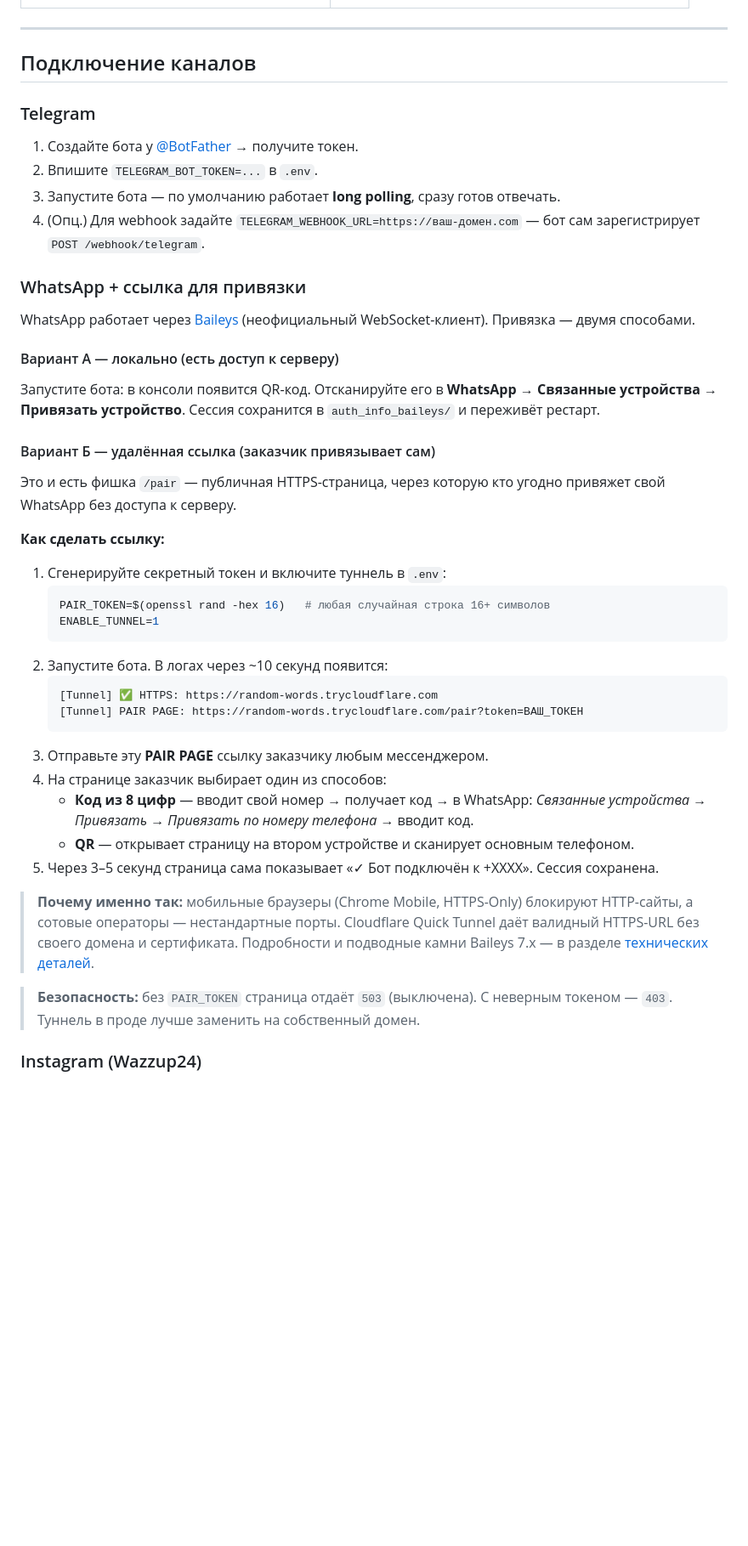
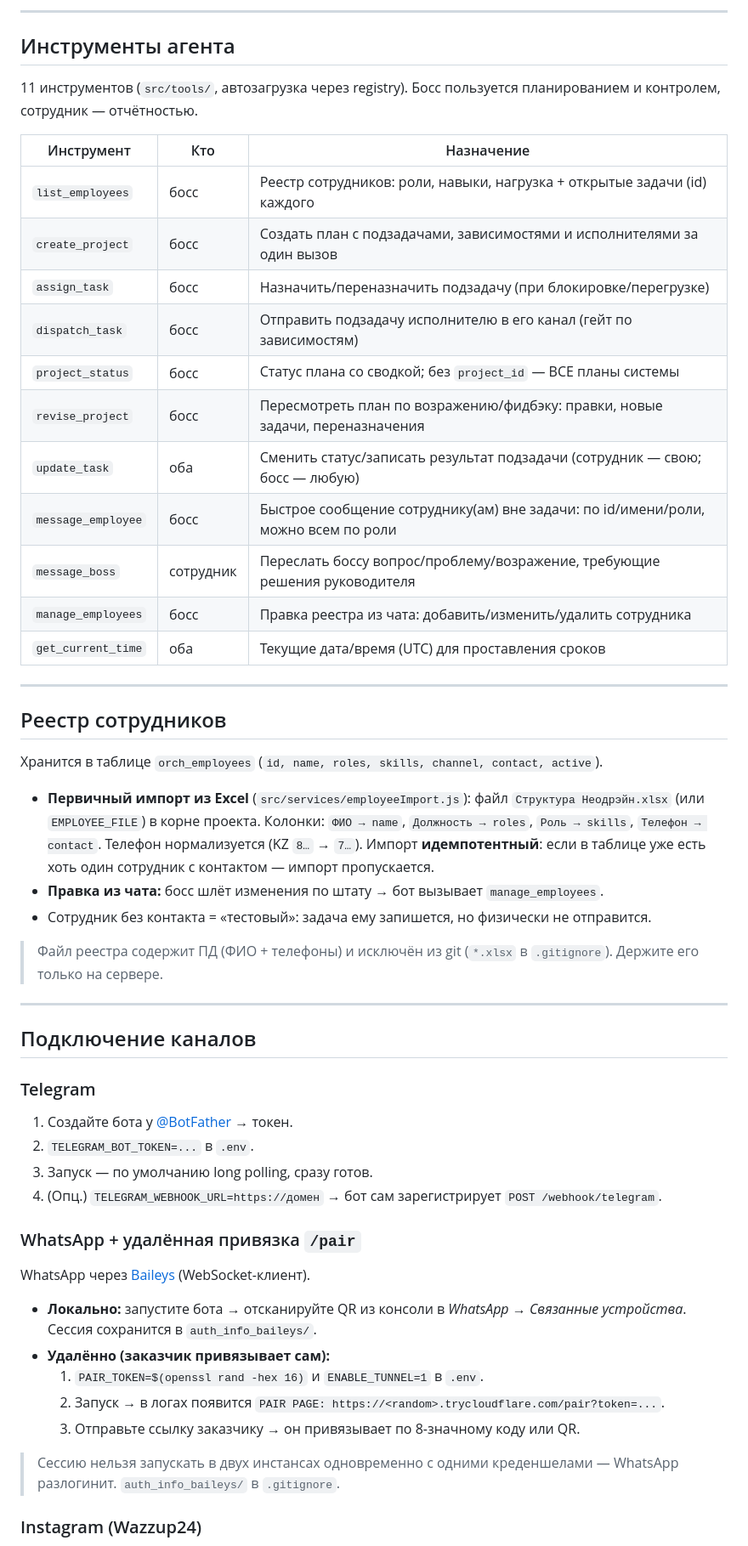
Before and after one commit to Codekeeper45/core_bot, a Markdown page: README.md, the part around one of its changes. Shown at 85% size. Rendered like a GitHub page; blank space fills up the shorter version.

````diff
--- a/README.md
+++ b/README.md
@@ -214,3 +260,40 @@ docker compose up --build
+---
+
+## Инструменты агента
+
+11 инструментов (`src/tools/`, автозагрузка через registry). Босс пользуется планированием и
+контролем, сотрудник — отчётностью.
+
+| Инструмент | Кто | Назначение |
+|---|---|---|
+| `list_employees` | босс | Реестр сотрудников: роли, навыки, нагрузка + открытые задачи (id) каждого |
+| `create_project` | босс | Создать план с подзадачами, зависимостями и исполнителями за один вызов |
+| `assign_task` | босс | Назначить/переназначить подзадачу (при блокировке/перегрузке) |
+| `dispatch_task` | босс | Отправить подзадачу исполнителю в его канал (гейт по зависимостям) |
+| `project_status` | босс | Статус плана со сводкой; без `project_id` — ВСЕ планы системы |
+| `revise_project` | босс | Пересмотреть план по возражению/фидбэку: правки, новые задачи, переназначения |
+| `update_task` | оба | Сменить статус/записать результат подзадачи (сотрудник — свою; босс — любую) |
+| `message_employee` | босс | Быстрое сообщение сотруднику(ам) вне задачи: по id/имени/роли, можно всем по роли |
+| `message_boss` | сотрудник | Переслать боссу вопрос/проблему/возражение, требующие решения руководителя |
+| `manage_employees` | босс | Правка реестра из чата: добавить/изменить/удалить сотрудника |
+| `get_current_time` | оба | Текущие дата/время (UTC) для проставления сроков |
+
+---
+
+## Реестр сотрудников
+
+Хранится в таблице `orch_employees` (`id, name, roles, skills, channel, contact, active`).
+
+- **Первичный импорт из Excel** (`src/services/employeeImport.js`): файл
+  `Структура Неодрэйн.xlsx` (или `EMPLOYEE_FILE`) в корне проекта. Колонки:
+  `ФИО → name`, `Должность → roles`, `Роль → skills`, `Телефон → contact`. Телефон
+  нормализуется (KZ `8…` → `7…`). Импорт **идемпотентный**: если в таблице уже есть хоть один
+  сотрудник с контактом — импорт пропускается.
+- **Правка из чата:** босс шлёт изменения по штату → бот вызывает `manage_employees`.
+- Сотрудник без контакта = «тестовый»: задача ему запишется, но физически не отправится.
+
+> Файл реестра содержит ПД (ФИО + телефоны) и исключён из git (`*.xlsx` в `.gitignore`).
+> Держите его только на сервере.
 
 ---
 
@@ -218,44 +301,24 @@ docker compose up --build
 
 ### Telegram
 
-1. Создайте бота у [@BotFather](https://t.me/BotFather) → получите токен.
-2. Впишите `TELEGRAM_BOT_TOKEN=...` в `.env`.
-3. Запустите бота — по умолчанию работает **long polling**, сразу готов отвечать.
-4. (Опц.) Для webhook задайте `TELEGRAM_WEBHOOK_URL=https://ваш-домен.com` — бот сам зарегистрирует `POST /webhook/telegram`.
+1. Создайте бота у [@BotFather](https://t.me/BotFather) → токен.
+2. `TELEGRAM_BOT_TOKEN=...` в `.env`.
+3. Запуск — по умолчанию long polling, сразу готов.
+4. (Опц.) `TELEGRAM_WEBHOOK_URL=https://домен` → бот сам зарегистрирует `POST /webhook/telegram`.
 
-### WhatsApp + ссылка для привязки
+### WhatsApp + удалённая привязка `/pair`
 
-WhatsApp работает через [Baileys](https://github.com/WhiskeySockets/Baileys) (неофициальный WebSocket-клиент). Привязка — двумя способами.
+WhatsApp через [Baileys](https://github.com/WhiskeySockets/Baileys) (WebSocket-клиент).
 
-#### Вариант А — локально (есть доступ к серверу)
+- **Локально:** запустите бота → отсканируйте QR из консоли в *WhatsApp → Связанные устройства*.
+  Сессия сохранится в `auth_info_baileys/`.
+- **Удалённо (заказчик привязывает сам):**
+  1. `PAIR_TOKEN=$(openssl rand -hex 16)` и `ENABLE_TUNNEL=1` в `.env`.
+  2. Запуск → в логах появится `PAIR PAGE: https://<random>.trycloudflare.com/pair?token=...`.
+  3. Отправьте ссылку заказчику → он привязывает по 8-значному коду или QR.
 
-Запустите бота: в консоли появится QR-код. Отсканируйте его в **WhatsApp → Связанные устройства → Привязать устройство**. Сессия сохранится в `auth_info_baileys/` и переживёт рестарт.
-
-#### Вариант Б — удалённая ссылка (заказчик привязывает сам)
-
-Это и есть фишка `/pair` — публичная HTTPS-страница, через которую кто угодно привяжет свой WhatsApp без доступа к серверу.
-
-**Как сделать ссылку:**
-
-1. Сгенерируйте секретный токен и включите туннель в `.env`:
-   ```bash
-   PAIR_TOKEN=$(openssl rand -hex 16)   # любая случайная строка 16+ символов
-   ENABLE_TUNNEL=1
-   ```
-2. Запустите бота. В логах через ~10 секунд появится:
-   ```
-   [Tunnel] ✅ HTTPS: https://random-words.trycloudflare.com
-   [Tunnel] PAIR PAGE: https://random-words.trycloudflare.com/pair?token=ВАШ_ТОКЕН
-   ```
-3. Отправьте эту **PAIR PAGE** ссылку заказчику любым мессенджером.
-4. На странице заказчик выбирает один из способов:
-   - **Код из 8 цифр** — вводит свой номер → получает код → в WhatsApp: *Связанные устройства → Привязать → Привязать по номеру телефона* → вводит код.
-   - **QR** — открывает страницу на втором устройстве и сканирует основным телефоном.
-5. Через 3–5 секунд страница сама показывает «✓ Бот подключён к +XXXX». Сессия сохранена.
-
-> **Почему именно так:** мобильные браузеры (Chrome Mobile, HTTPS-Only) блокируют HTTP-сайты, а сотовые операторы — нестандартные порты. Cloudflare Quick Tunnel даёт валидный HTTPS-URL без своего домена и сертификата. Подробности и подводные камни Baileys 7.x — в разделе [технических деталей](#5-веб-страница-привязки-pair).
-
-> **Безопасность:** без `PAIR_TOKEN` страница отдаёт `503` (выключена). С неверным токеном — `403`. Туннель в проде лучше заменить на собственный домен.
+> Сессию нельзя запускать в двух инстансах одновременно с одними креденшелами — WhatsApp
+> разлогинит. `auth_info_baileys/` в `.gitignore`.
 
 ### Instagram (Wazzup24)
 
````
Also changed, not shown: other parts of README.md (+208 -229 lines).
